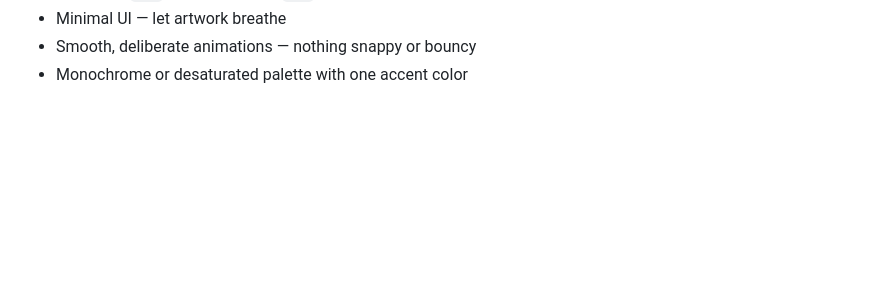
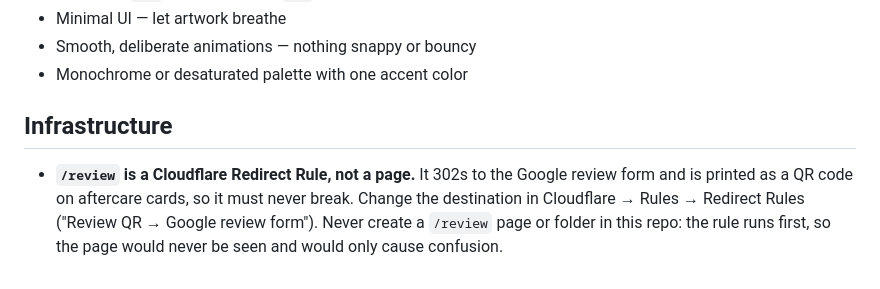
Before and after one commit to RCinshape/tattoo-site, a Markdown page: CLAUDE.md, the part around the change. GitHub-like rendering; blank space fills up the shorter version.

Commit message:
Document /review Cloudflare redirect

```diff
--- a/CLAUDE.md
+++ b/CLAUDE.md
@@ -201,3 +201,7 @@ Every iframe on the site is injected by one loader — the standalone `<script>`
 - Minimal UI — let artwork breathe
 - Smooth, deliberate animations — nothing snappy or bouncy
 - Monochrome or desaturated palette with one accent color
+
+## Infrastructure
+
+- **`/review` is a Cloudflare Redirect Rule, not a page.** It 302s to the Google review form and is printed as a QR code on aftercare cards, so it must never break. Change the destination in Cloudflare → Rules → Redirect Rules ("Review QR → Google review form"). Never create a `/review` page or folder in this repo: the rule runs first, so the page would never be seen and would only cause confusion.
```
